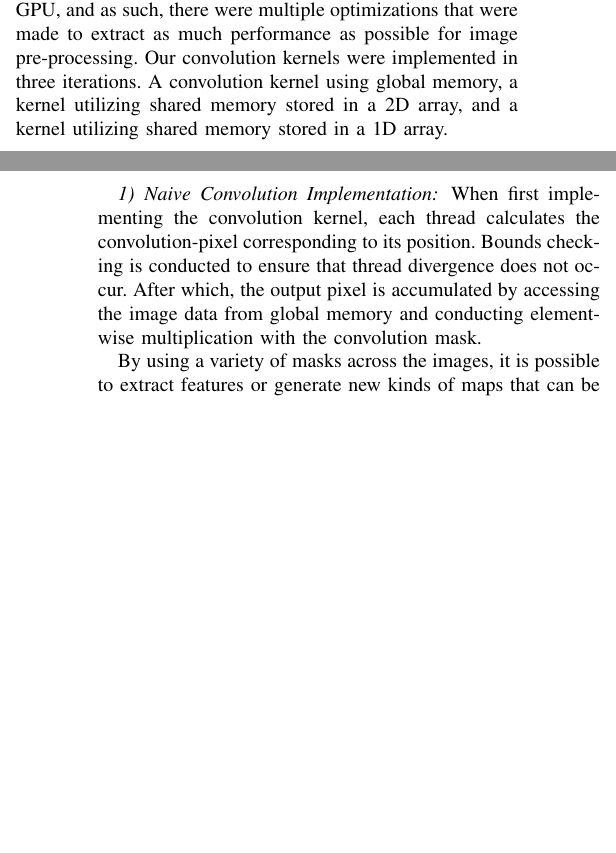
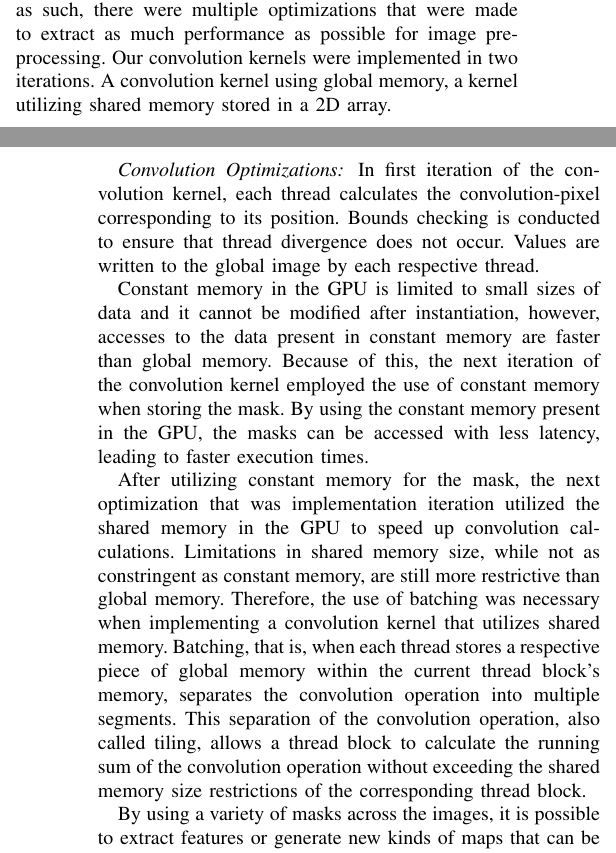
Before and after one commit to aloretocornidez/shape-detection, a LaTeX paper (project-proposal/high-performance-computing/ece569.tex): two parts of the columns of pages 1 and 2 of 3, joined at a grey line, cut so that both start at the same text, the shorter picture padded with empty space. Compiled offline with pdfLaTeX.

Commit message:
using script to update

```diff
--- a/project-proposal/high-performance-computing/ece569.tex
+++ b/project-proposal/high-performance-computing/ece569.tex
@@ -110,13 +110,24 @@ Convolution is an algorithm that generates the convolution pixel by summing the
 \end{equation}
 Where $m$ is the mask matrix and $s$ is the source image matrix, $u$ and $v$ are the mask matrix dimensions. In our case, the mask matrices are square matrices.
 Convolution is an algorithm that is readily parallelizable when implemented on a GPU, and as such, there were multiple optimizations that were made to extract as much performance as possible for image pre-processing.
-Our convolution kernels were implemented in three iterations.
-A convolution kernel using global memory, a kernel utilizing shared memory stored in a 2D array, and a kernel utilizing shared memory stored in a 1D array.
+Our convolution kernels were implemented in two iterations.
+A convolution kernel using global memory, a kernel utilizing shared memory stored in a 2D array.
 
-\subsubsection{Naive Convolution Implementation}
-When first implementing the convolution kernel, each thread calculates the convolution-pixel corresponding to its position.
+
+\subsubsection*{Convolution Optimizations}
+In first iteration of the convolution kernel, each thread calculates the convolution-pixel corresponding to its position.
 Bounds checking is conducted to ensure that thread divergence does not occur.
-After which, the output pixel is accumulated by accessing the image data from global memory and conducting element-wise multiplication with the convolution mask.
+Values are written to the global image by each respective thread.
+
+Constant memory in the GPU is limited to small sizes of data and it cannot be modified after instantiation, however, accesses to the data present in constant memory are faster than global memory.
+Because of this, the next iteration of the convolution kernel employed the use of constant memory when storing the mask.
+By using the constant memory present in the GPU, the masks can be accessed with less latency, leading to faster execution times.
+
+After utilizing constant memory for the mask, the next optimization that was implementation iteration utilized the shared memory in the GPU to speed up convolution calculations.
+Limitations in shared memory size, while not as constringent as constant memory, are still more restrictive than global memory.
+Therefore, the use of batching was necessary when implementing a convolution kernel that utilizes shared memory.
+Batching, that is, when each thread stores a respective piece of global memory within the current thread block's memory, separates the convolution operation into multiple segments.
+This separation of the convolution operation, also called tiling, allows a thread block to calculate the running sum of the convolution operation without exceeding the shared memory size restrictions of the corresponding thread block.
 
 
 
```
Also changed, not shown: project-proposal/high-performance-computing/ece569.tex (2 more changed lines).
